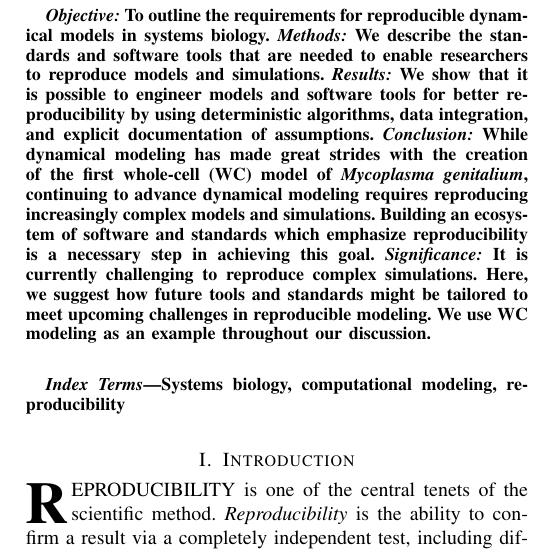
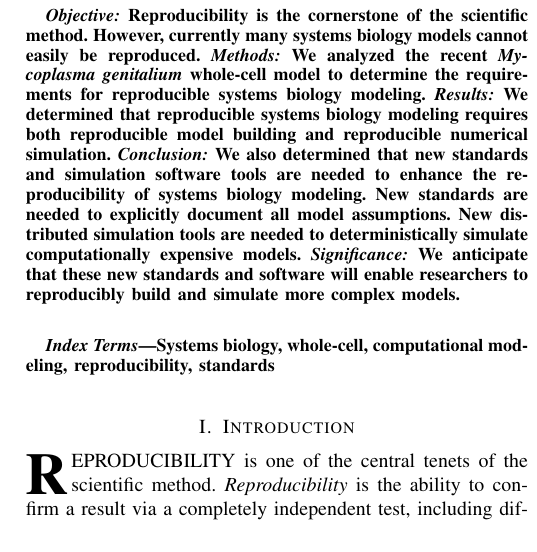
Before and after one commit to 0u812/ieee-reproducibility-paper, a LaTeX paper (model_reproducibility.tex): part of one column of page 1 of 7, cut at the place of the change. Compiled offline with pdfLaTeX.

Commit message:
editing abstract

```diff
--- a/model_reproducibility.tex
+++ b/model_reproducibility.tex
@@ -414,23 +416,22 @@
 \maketitle
 
 \begin{abstract}
-\textit{Objective:} To outline the requirements for reproducible dynamical models in systems biology.
-\textit{Methods:} We describe the standards and software tools that are needed to enable researchers to reproduce models and simulations.
-\textit{Results:} We show that it is possible to engineer models and software tools for better reproducibility
-by using deterministic algorithms, data integration, and explicit documentation of assumptions.
-\textit{Conclusion:} While dynamical modeling has made great strides with the creation of the first whole-cell (WC) model of \textit{Mycoplasma genitalium},
-continuing to advance dynamical modeling requires reproducing increasingly complex models and simulations.
-Building an ecosystem of software and standards which emphasize reproducibility
-is a necessary step in achieving this goal.
+\textit{Objective:}
+Reproducibility is the cornerstone of the scientific method.
+However, currently many systems biology models cannot easily be reproduced.
+\textit{Methods:}
+We analyzed the recent \textit{Mycoplasma genitalium} whole-cell model to determine the requirements for reproducible systems biology modeling.
+\textit{Results:}
+We determined that reproducible systems biology modeling requires both reproducible model building and reproducible numerical simulation.
+\textit{Conclusion:}
+We also determined that new standards and simulation software tools are needed to enhance the reproducibility of systems biology modeling.
+New standards are needed to explicitly document all model assumptions. New distributed simulation tools are needed to deterministically simulate computationally expensive models.
 \textit{Significance:}
-It is currently challenging to reproduce complex simulations. Here, we
-suggest how future tools
-and standards might be tailored to meet upcoming challenges in reproducible modeling.
-We use WC modeling as an example throughout our discussion.
+We anticipate that these new standards and software will enable researchers to reproducibly build and simulate more complex models.
 \end{abstract}
 
 \begin{IEEEkeywords}
-Systems biology, computational modeling, reproducibility
+Systems biology, whole-cell, computational modeling, reproducibility, standards
 \end{IEEEkeywords}
 
 % To allow for easy dual compilation without having to reenter the
```
Also changed, not shown: model_reproducibility.tex (8 more changed lines).
